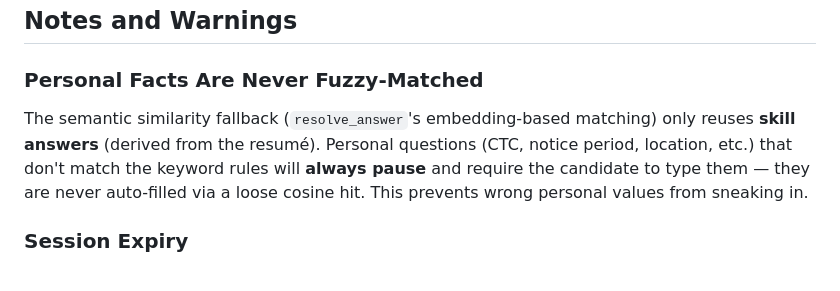
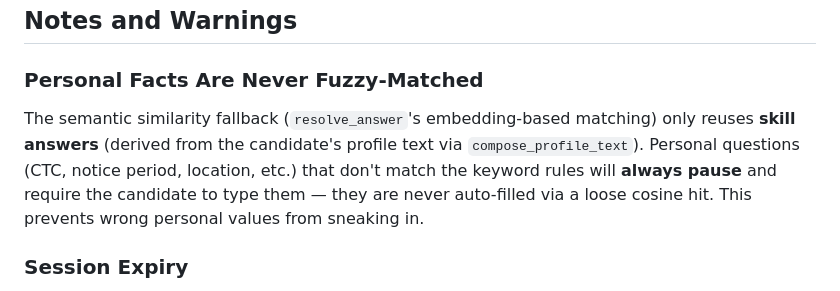
Before and after one commit to Rontor3/job-dashboard, a Markdown page: docs/naukri-apply-runbook.md, the part around the change. Drawn GitHub-style.

Commit message:
docs(apply): runbook — skills come from profile text, not résumé (consistency)

```diff
--- a/docs/naukri-apply-runbook.md
+++ b/docs/naukri-apply-runbook.md
@@ -163,11 +163,11 @@ as applied.
 ### Personal Facts Are Never Fuzzy-Matched
 
 The semantic similarity fallback (`resolve_answer`'s embedding-based matching)
-only reuses **skill answers** (derived from the resumé). Personal questions
-(CTC, notice period, location, etc.) that don't match the keyword rules will
-**always pause** and require the candidate to type them — they are never
-auto-filled via a loose cosine hit. This prevents wrong personal values from
-sneaking in.
+only reuses **skill answers** (derived from the candidate's profile text via
+`compose_profile_text`). Personal questions (CTC, notice period, location, etc.)
+that don't match the keyword rules will **always pause** and require the candidate
+to type them — they are never auto-filled via a loose cosine hit. This prevents
+wrong personal values from sneaking in.
 
 ### Session Expiry
 
```
